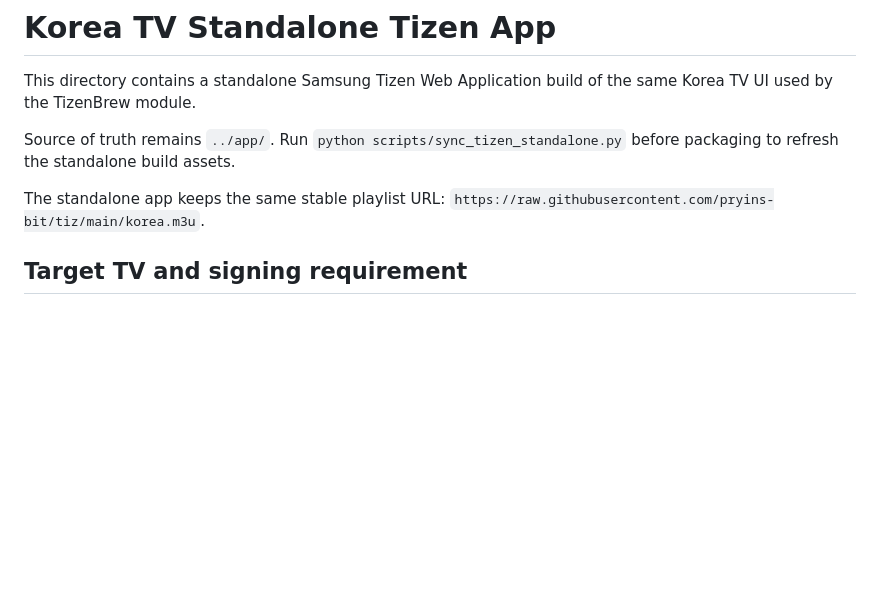
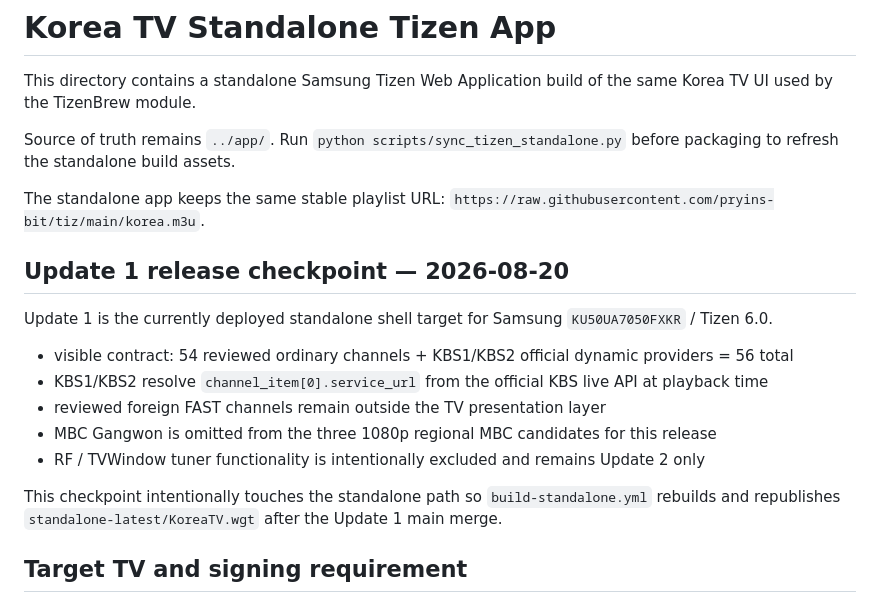
Before and after one commit to pryins-bit/tiz, a Markdown page: tizen-standalone/README.md, the part around the change. Drawn GitHub-style; blank space fills up the shorter version.

Commit message:
release: trigger Update 1 standalone WGT publish

```diff
--- a/tizen-standalone/README.md
+++ b/tizen-standalone/README.md
@@ -5,6 +5,18 @@ This directory contains a standalone Samsung Tizen Web Application build of the
 Source of truth remains `../app/`. Run `python scripts/sync_tizen_standalone.py` before packaging to refresh the standalone build assets.
 
 The standalone app keeps the same stable playlist URL: `https://raw.githubusercontent.com/pryins-bit/tiz/main/korea.m3u`.
+
+## Update 1 release checkpoint — 2026-08-20
+
+Update 1 is the currently deployed standalone shell target for Samsung `KU50UA7050FXKR` / Tizen 6.0.
+
+- visible contract: 54 reviewed ordinary channels + KBS1/KBS2 official dynamic providers = 56 total
+- KBS1/KBS2 resolve `channel_item[0].service_url` from the official KBS live API at playback time
+- reviewed foreign FAST channels remain outside the TV presentation layer
+- MBC Gangwon is omitted from the three 1080p regional MBC candidates for this release
+- RF / TVWindow tuner functionality is intentionally excluded and remains Update 2 only
+
+This checkpoint intentionally touches the standalone path so `build-standalone.yml` rebuilds and republishes `standalone-latest/KoreaTV.wgt` after the Update 1 main merge.
 
 ## Target TV and signing requirement
 
```
